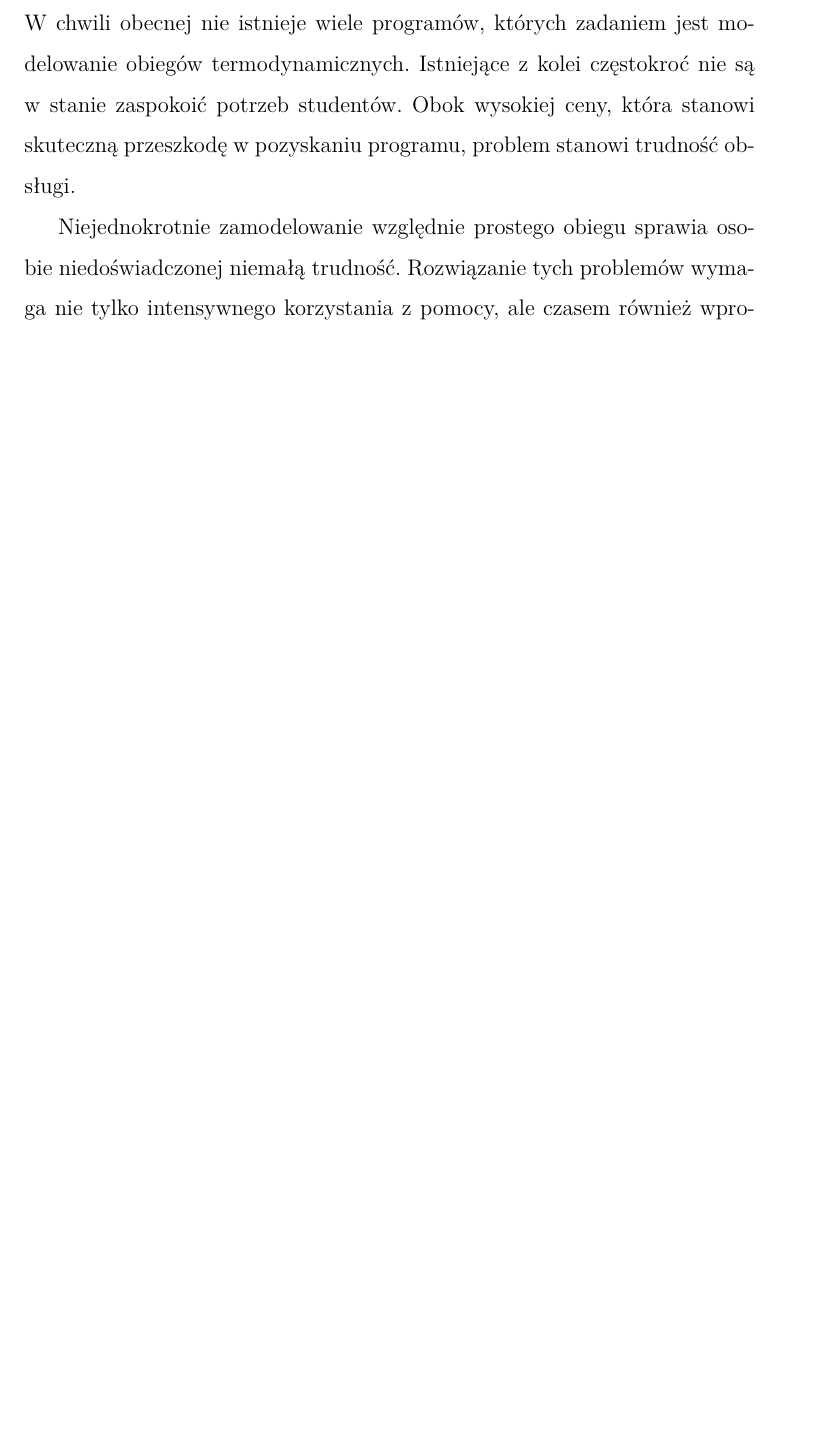
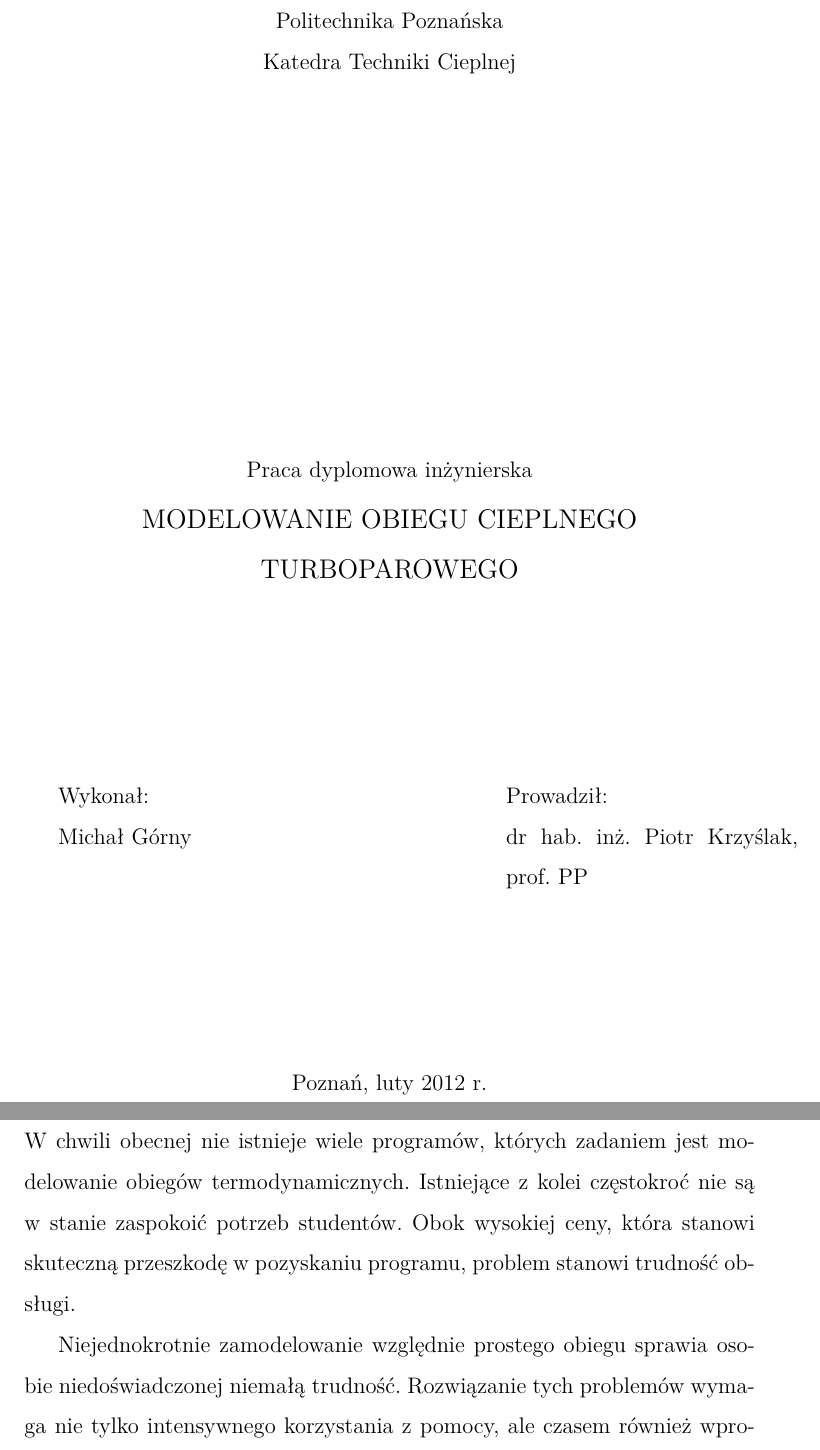
Before and after one commit to mgorny/inz-praca, a LaTeX document (inz.ltx): part of page 2 of 4 before the commit and two parts of pages 1 and 3 of 5 after it, the two joined at a grey line, cut at the place of the change, the shorter picture padded with empty space. Compiled offline with XeLaTeX.

Commit message:
Strona tytułowa.

```diff
--- a/inz.ltx
+++ b/inz.ltx
@@ -11,7 +11,46 @@
 
 \begin{document}
 
-% XXX: strona tytułowa
+\begin{titlepage}
+
+\begin{center}
+	Politechnika Poznańska\\
+	Katedra Techniki Cieplnej
+\end{center}
+
+\makeatletter
+
+\vspace{\fill}
+\vspace{\fill}
+
+\begin{center}
+	Praca dyplomowa inżynierska\\
+	\large{\MakeUppercase{\@title}}
+\end{center}
+
+\vspace{\fill}
+
+\begin{minipage}[t]{.4\textwidth}
+	Wykonał: \\
+	Michał Górny
+\end{minipage}
+\begin{minipage}[t]{.2\textwidth}
+	~
+\end{minipage}
+\begin{minipage}[t]{.4\textwidth}
+	Prowadził: \\
+	dr~hab.~inż.~Piotr Krzyślak, prof.~PP
+\end{minipage}
+
+\vspace{\fill}
+
+\makeatother
+
+\begin{center}
+	Poznań, luty 2012~r.
+\end{center}
+
+\end{titlepage}
 
 \newpage
 \tableofcontents
```
